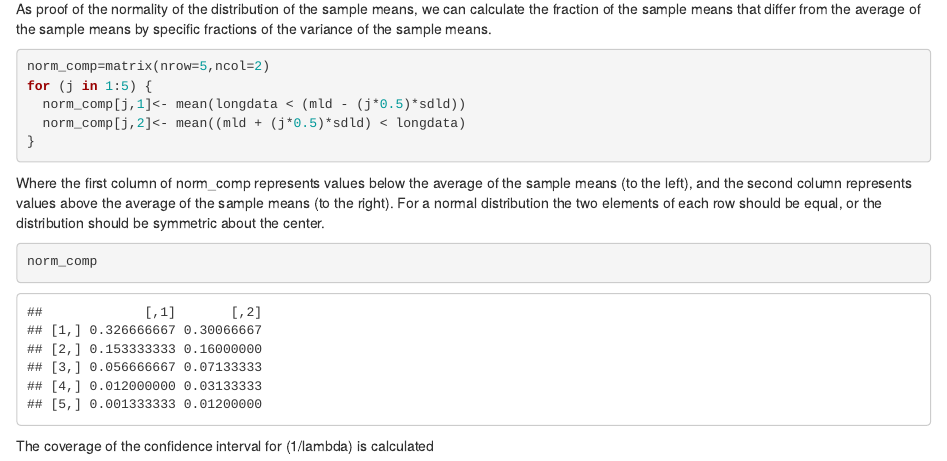
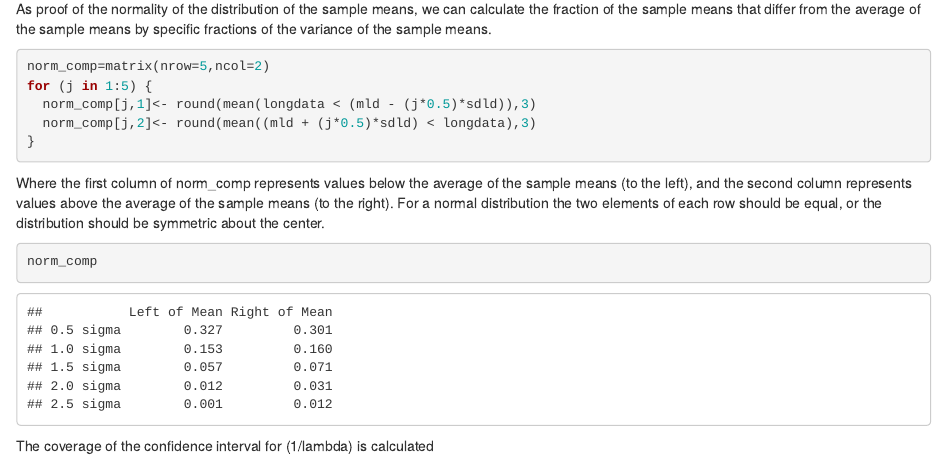
Before and after one commit to ElJefe23/StatInfProject, an R Markdown document (Part1_Desc.Rmd): the page in a window 1100 px wide, from 930 px down. Rendered offline with R 4.5, knitr and Pandoc, with nearby package versions; both versions are drawn in the output format of the newer one; code that draws random numbers runs with fixed seeds of ours.

Commit message:
Amendment to part 1
Fixed the formatting in write-up of first part.

````diff
--- a/Part1_Desc.Rmd
+++ b/Part1_Desc.Rmd
@@ -2,7 +2,7 @@
 title: "StatInfProject"
 author: "Jeff Wolbach"
 date: "Sunday, August 17, 2014"
-output: pdf_document
+output: html_document
 ---
 
 The exponential distribution was investigated by simulating 1500, 40-member samples from an exponential distribution with a mean of 5 and a variance of 5.  The mean of each 40-member sample was calculated and the behavior of the mean across all 1500 samples was compared to a normal distribution as a proof of the central limit theorem.
@@ -29,13 +29,17 @@ As proof of the normality of the distribution of the sample means, we can calcul
 ```{r}
 norm_comp=matrix(nrow=5,ncol=2)
 for (j in 1:5) {
-  norm_comp[j,1]<- mean(longdata < (mld - (j*0.5)*sdld))
-  norm_comp[j,2]<- mean((mld + (j*0.5)*sdld) < longdata)
+  norm_comp[j,1]<- round(mean(longdata < (mld - (j*0.5)*sdld)),3)
+  norm_comp[j,2]<- round(mean((mld + (j*0.5)*sdld) < longdata),3)
 }
 ```
 
 
 Where the first column of norm_comp represents values below the average of the sample means (to the left), and the second column represents values above the average of the sample means (to the right).  For a normal distribution the two elements of each row should be equal, or the distribution should be symmetric about the center.
+```{r, echo=FALSE}
+colnames(norm_comp)<-c("Left of Mean","Right of Mean")
+rownames(norm_comp)<-c("0.5 sigma", "1.0 sigma", "1.5 sigma", "2.0 sigma", "2.5 sigma")
+```
 ```{r}
 norm_comp
 ```
````
Also changed, not shown: Part1_Desc.html, 1 other file.
